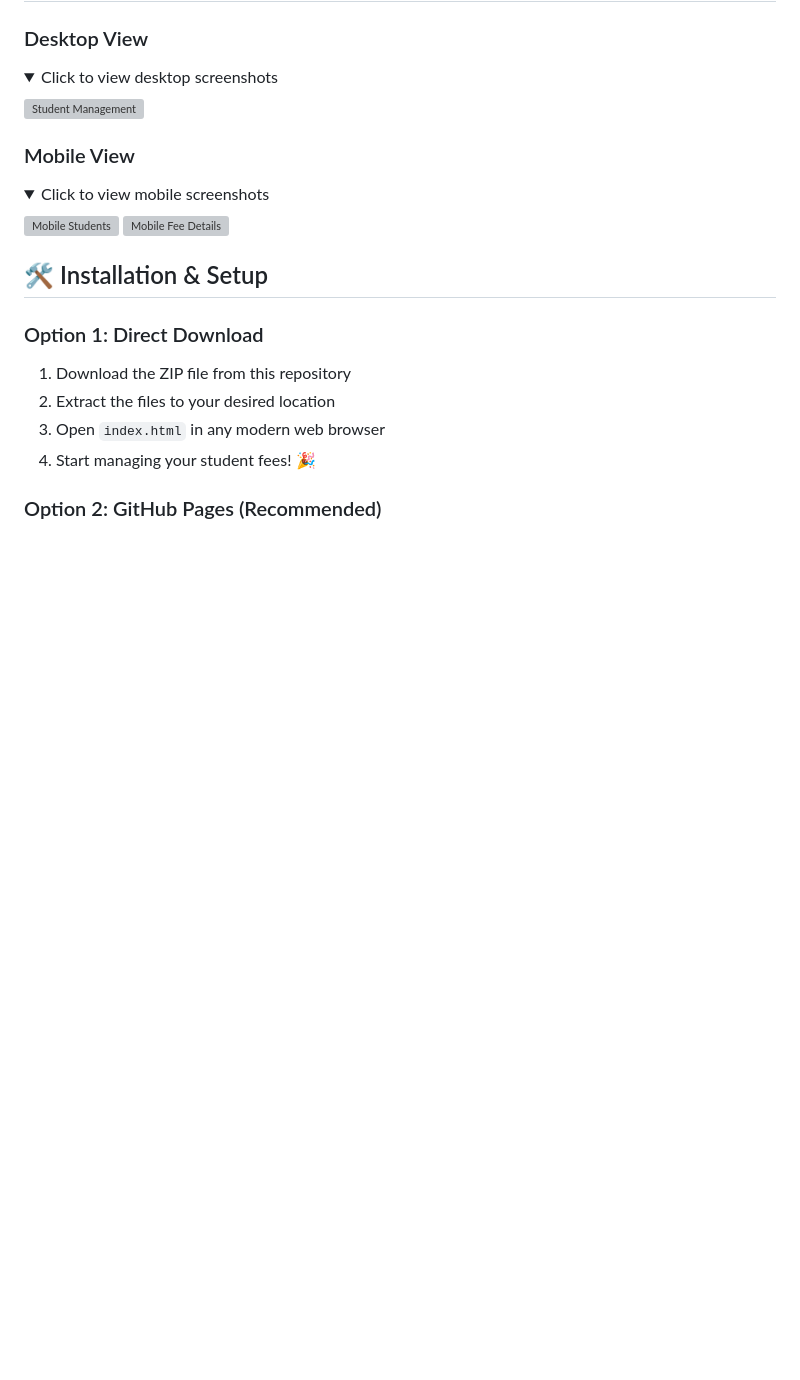
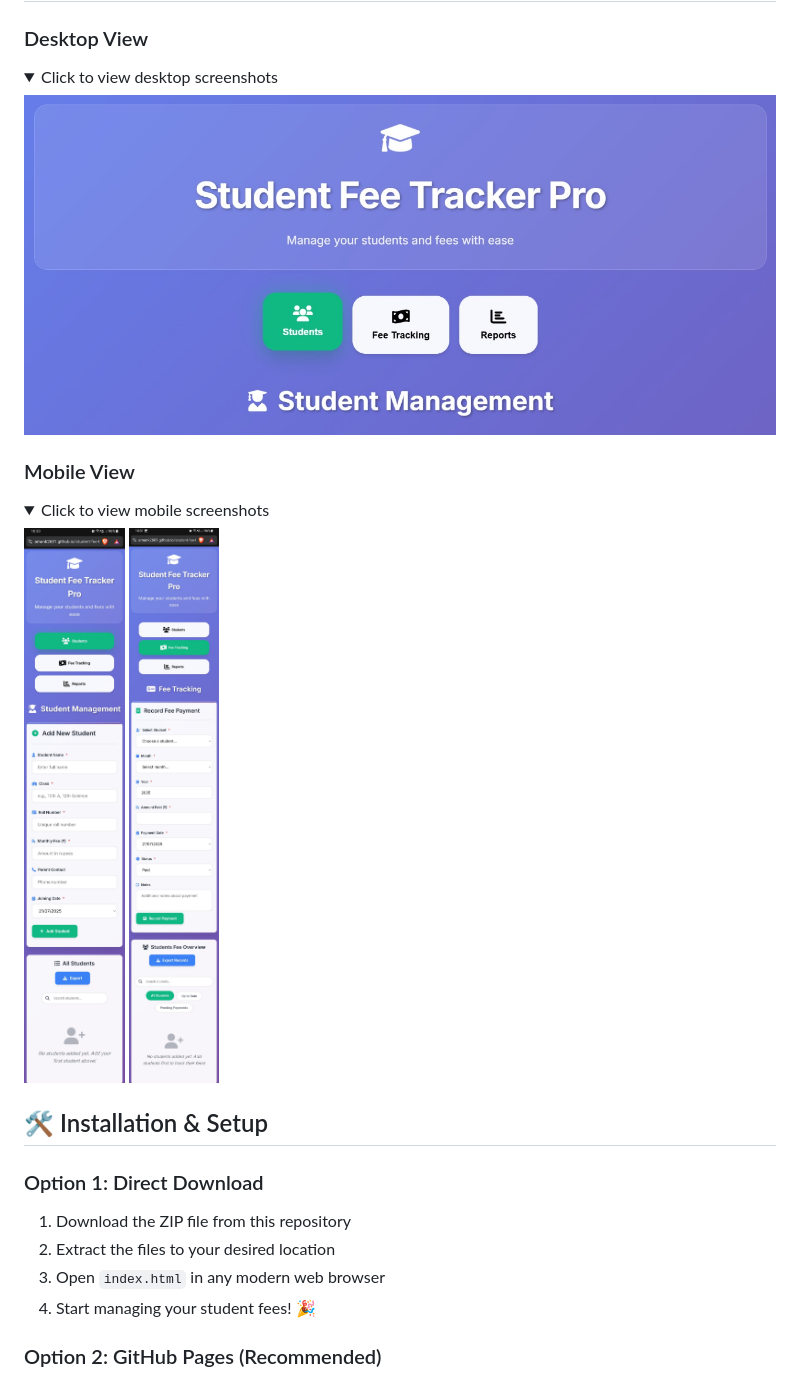
Before and after one commit to Amank2601/student-fee-tracker-pro, a Markdown page: README.md, the part around the change. GitHub-like rendering; pictures changed too: assests/mobile-feestracker.jpg (added), assests/mobile-homepage.jpg (added); folded sections open; blank space fills up the shorter version; grey boxes are pictures that could not be loaded.

Commit message:
added screenshots

```diff
--- a/README.md
+++ b/README.md
@@ -55,7 +55,7 @@ A modern, responsive web application for managing student fees and payments. Bui
 <details>
 <summary>Click to view desktop screenshots</summary>
 
-![Student Management](assets/homepage.jpg)
+![Student Management](assests/homepage.jpg)
 
 </details>
 
@@ -63,8 +63,8 @@ A modern, responsive web application for managing student fees and payments. Bui
 <details>
 <summary>Click to view mobile screenshots</summary>
 
-![Mobile Students](screenshots/mobile-students.png)
-![Mobile Fee Details](screenshots/mobile-fee-details.png)
+![Mobile Students](assests/mobile-homepage.jpg)
+![Mobile Fee Details](assests/mobile-feestracker.jpg)
 
 </details>
 
```
